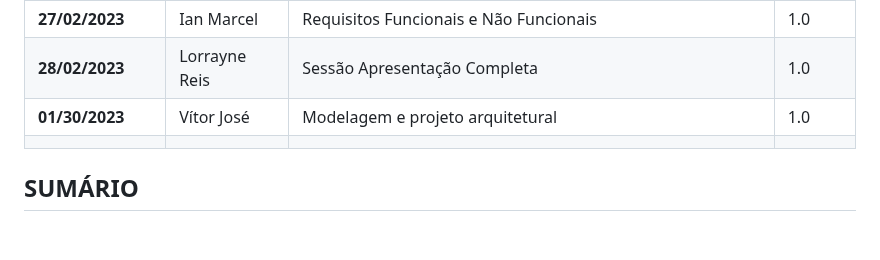
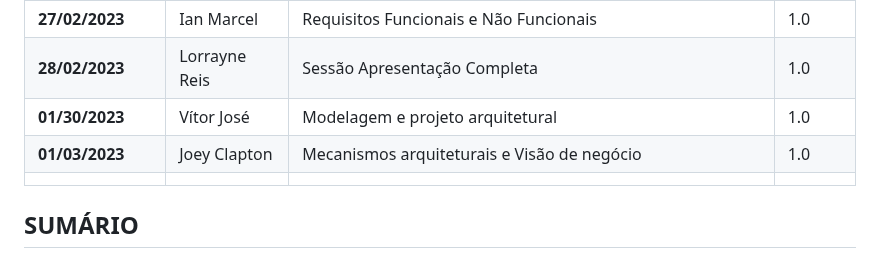
Before and after one commit to ICEI-PUC-Minas-PPLES-TI/plf-es-2023-1-ti5-5104100-race-engineering, a Markdown page: documentacao/documento_de_arquitetura.md, the part around the change. Drawn GitHub-style; blank space fills up the shorter version.

Commit message:
feat: adiciona novo histórico de versão

```diff
--- a/documentacao/documento_de_arquitetura.md
+++ b/documentacao/documento_de_arquitetura.md
@@ -50,6 +50,7 @@ Assim, este projeto visa a entrega de soluções de gerenciamento de corridas, f
 | **27/02/2023**| Ian Marcel| Requisitos Funcionais e Não Funcionais | 1.0 |
 | **28/02/2023**| Lorrayne Reis| Sessão Apresentação Completa | 1.0 |
 | **01/30/2023**| Vítor José| Modelagem e projeto arquitetural | 1.0 |
+| **01/03/2023** | Joey Clapton | Mecanismos arquiteturais e Visão de negócio| 1.0 |
 | | | | |
 
 ## SUMÁRIO
```
